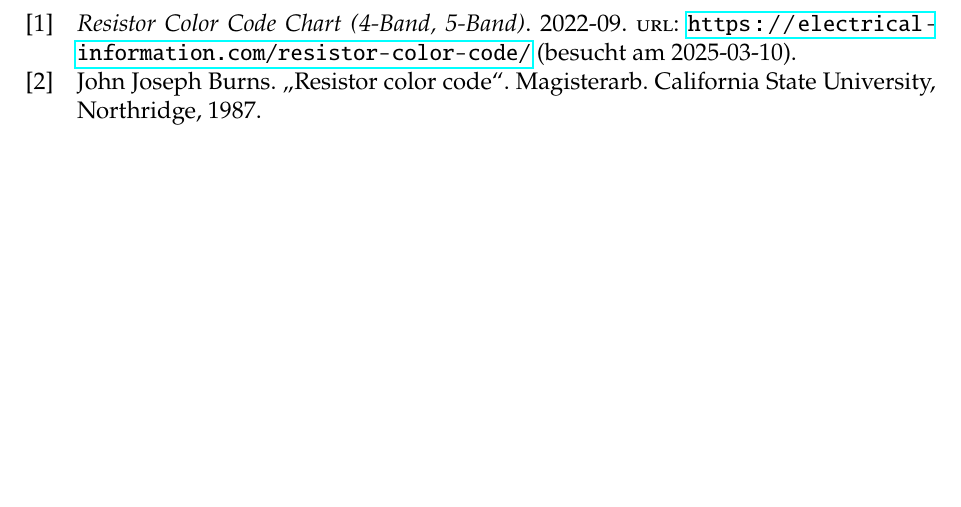
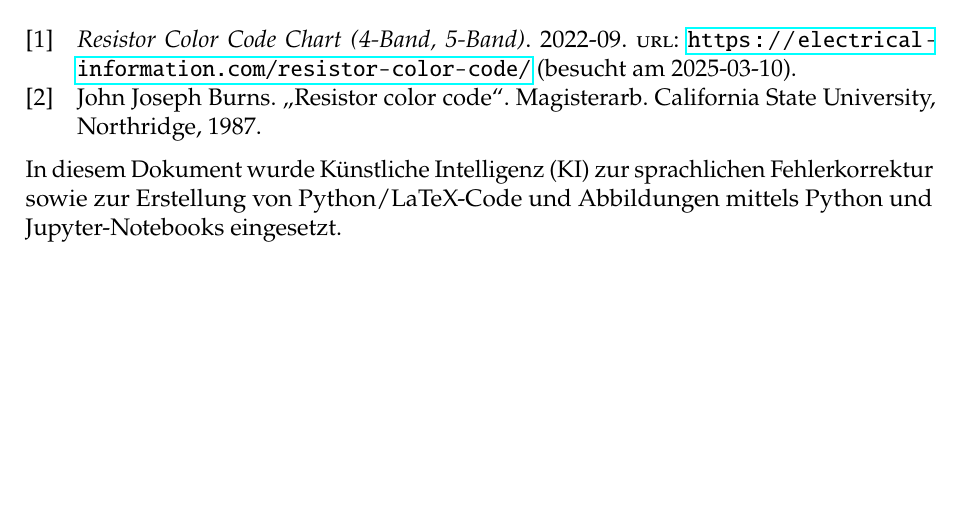
Before and after one commit to Havelex/labtex, a LaTeX document (src/protokoll.tex): part of page 6 of 6, cut so that both start at the same text, the shorter picture padded with empty space. Compiled offline with pdfLaTeX.

Commit message:
doc: Add note on the use of AI for language correction and code generation

```diff
--- a/src/protokoll.tex
+++ b/src/protokoll.tex
@@ -202,5 +202,7 @@ des Herstellers.
 
 \nocite{*}
 \printbibliography
+In diesem Dokument wurde Künstliche Intelligenz (KI) zur sprachlichen Fehlerkorrektur sowie zur
+Erstellung von Python/LaTeX-Code und Abbildungen mittels Python und Jupyter-Notebooks eingesetzt.
 
 \end{document}
```
